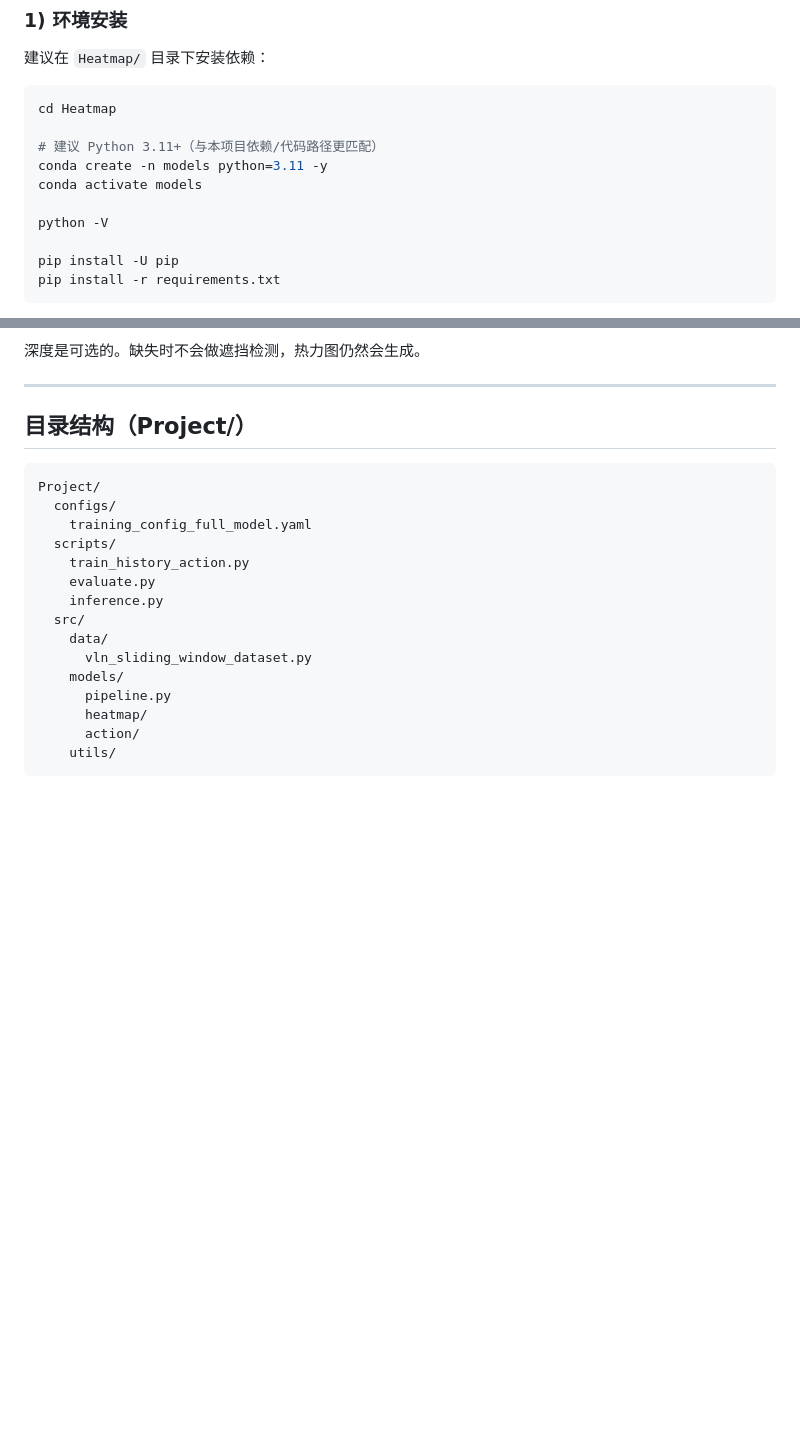
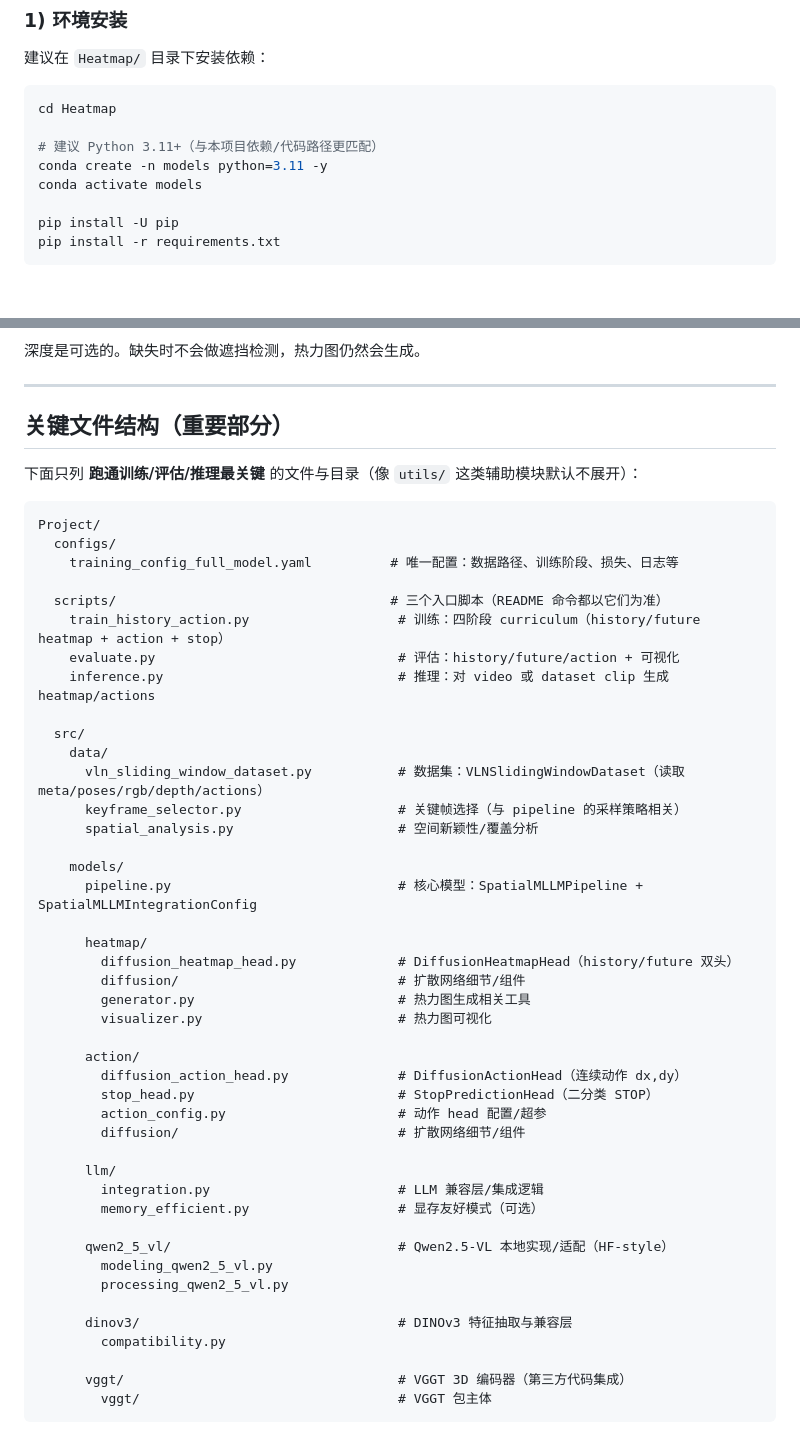
Before and after one commit to HarryFang30/HeatmapVLN, a Markdown page: README.md, 2 parts joined by grey strips. Rendered like a GitHub page; blank space fills up the shorter version.

Commit message:
docs: README补充关键文件结构

````diff
--- a/README.md
+++ b/README.md
@@ -22,8 +22,6 @@ cd Heatmap
 # 建议 Python 3.11+（与本项目依赖/代码路径更匹配）
 conda create -n models python=3.11 -y
 conda activate models
-
-python -V
 
 pip install -U pip
 pip install -r requirements.txt
@@ -239,22 +237,52 @@ python scripts/evaluate.py \
 
 ---
 
-## 目录结构（Project/）
+## 关键文件结构（重要部分）
+
+下面只列 **跑通训练/评估/推理最关键** 的文件与目录（像 `utils/` 这类辅助模块默认不展开）：
 
 ```text
 Project/
   configs/
-    training_config_full_model.yaml
-  scripts/
-    train_history_action.py
-    evaluate.py
-    inference.py
+    training_config_full_model.yaml          # 唯一配置：数据路径、训练阶段、损失、日志等
+
+  scripts/                                   # 三个入口脚本（README 命令都以它们为准）
+    train_history_action.py                   # 训练：四阶段 curriculum（history/future heatmap + action + stop）
+    evaluate.py                               # 评估：history/future/action + 可视化
+    inference.py                              # 推理：对 video 或 dataset clip 生成 heatmap/actions
+
   src/
     data/
-      vln_sliding_window_dataset.py
+      vln_sliding_window_dataset.py           # 数据集：VLNSlidingWindowDataset（读取 meta/poses/rgb/depth/actions）
+      keyframe_selector.py                    # 关键帧选择（与 pipeline 的采样策略相关）
+      spatial_analysis.py                     # 空间新颖性/覆盖分析
+
     models/
-      pipeline.py
+      pipeline.py                             # 核心模型：SpatialMLLMPipeline + SpatialMLLMIntegrationConfig
+
       heatmap/
+        diffusion_heatmap_head.py             # DiffusionHeatmapHead（history/future 双头）
+        diffusion/                            # 扩散网络细节/组件
+        generator.py                          # 热力图生成相关工具
+        visualizer.py                         # 热力图可视化
+
       action/
-    utils/
+        diffusion_action_head.py              # DiffusionActionHead（连续动作 dx,dy）
+        stop_head.py                          # StopPredictionHead（二分类 STOP）
+        action_config.py                      # 动作 head 配置/超参
+        diffusion/                            # 扩散网络细节/组件
+
+      llm/
+        integration.py                        # LLM 兼容层/集成逻辑
+        memory_efficient.py                   # 显存友好模式（可选）
+
+      qwen2_5_vl/                             # Qwen2.5-VL 本地实现/适配（HF-style）
+        modeling_qwen2_5_vl.py
+        processing_qwen2_5_vl.py
+
+      dinov3/                                 # DINOv3 特征抽取与兼容层
+        compatibility.py
+
+      vggt/                                   # VGGT 3D 编码器（第三方代码集成）
+        vggt/                                 # VGGT 包主体
 ```
````
